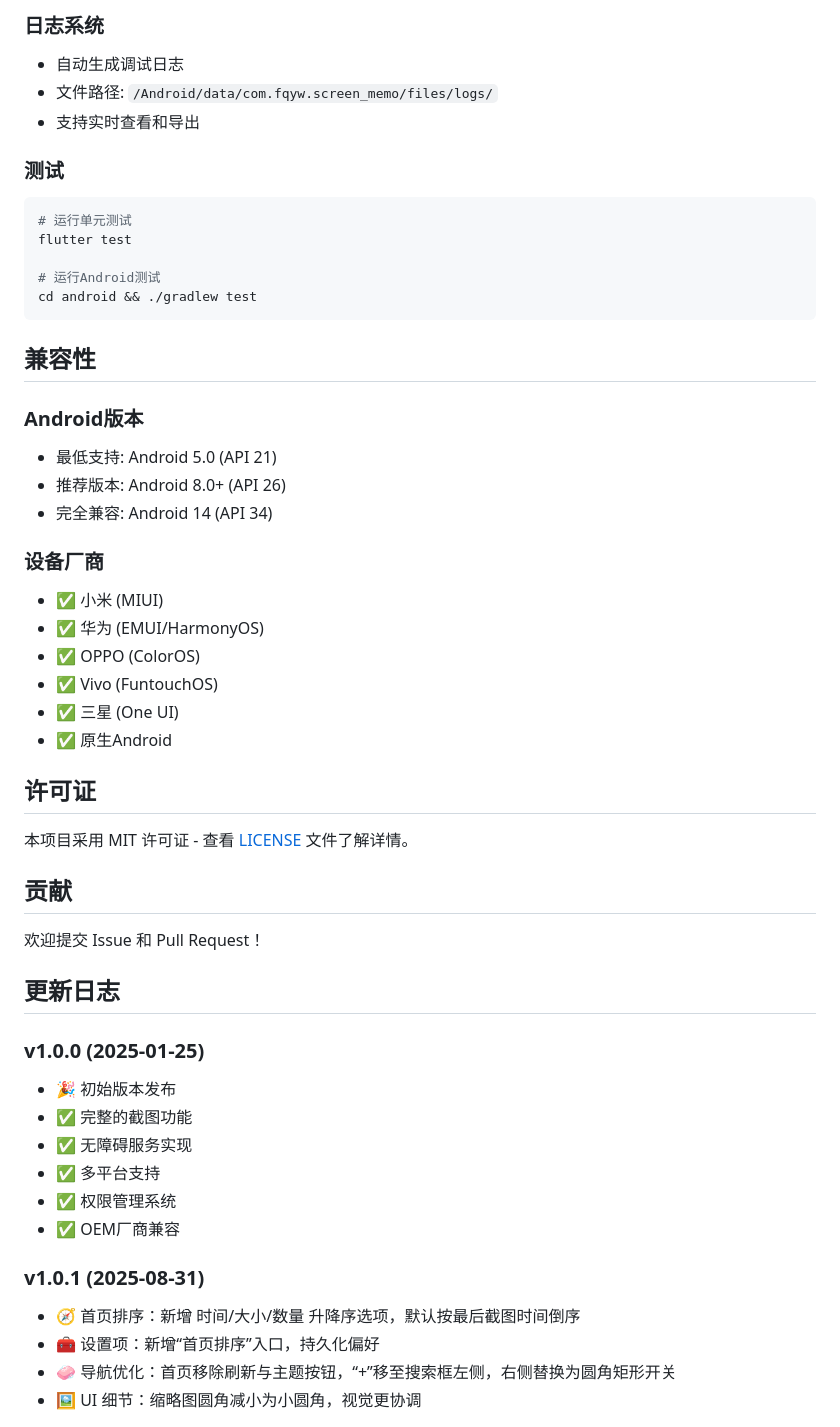
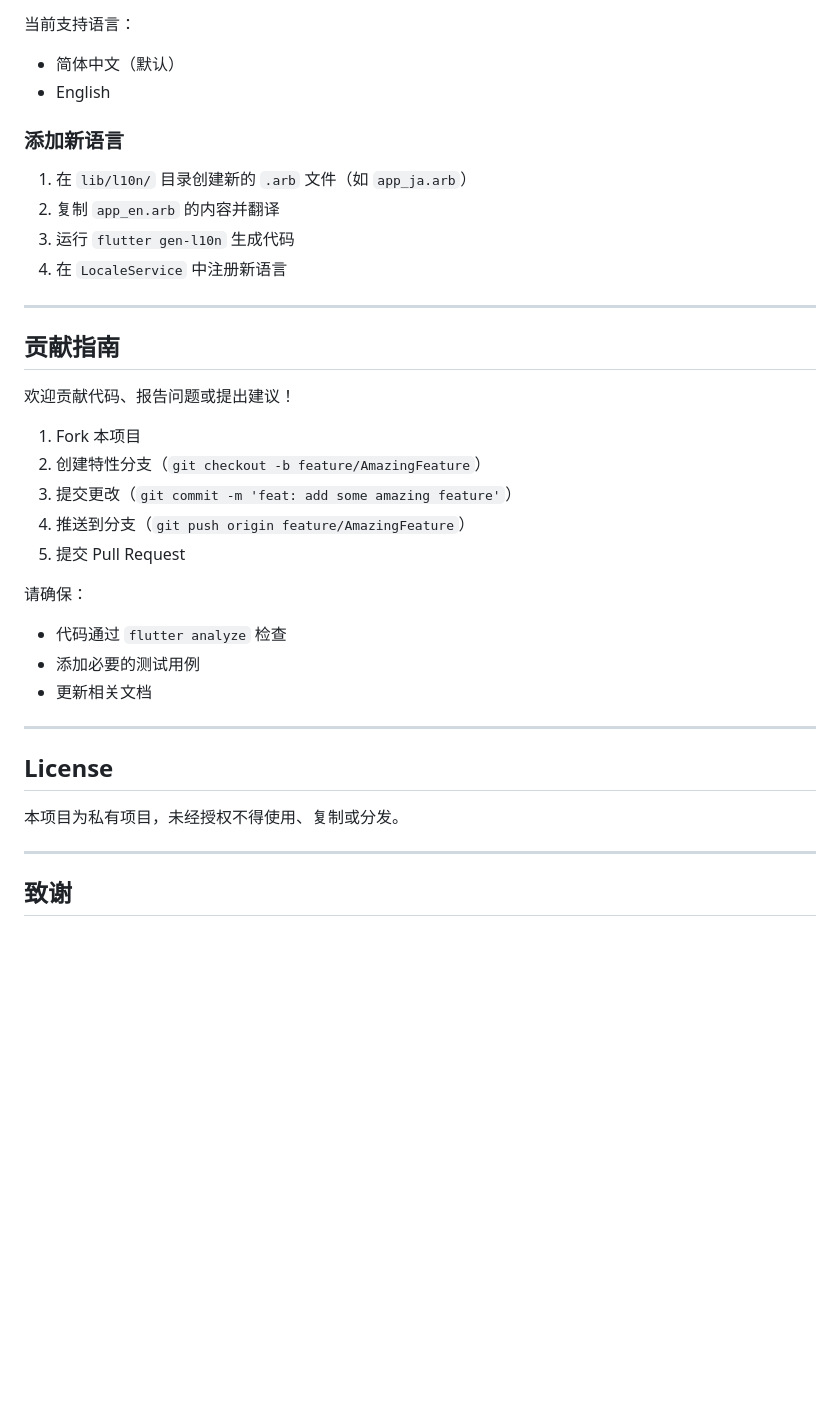
Before and after one commit to 2977094657/ScreenMemo, a Markdown page: README.md, the part around one of its changes. GitHub-like rendering; blank space fills up the shorter version.

Commit message:
docs: 重构 README 为专业项目文档，增加应用场景说明与构建指南
- 从简单说明重构为完整项目文档，采用专业排版格式

- 新增项目简介与典型使用场景章节，明确应用定位

- 补充详细的快速开始、构建发布、权限说明、国际化等章节

- 优化结构层次，增加徽章与导航链接，提升可读性

````diff
--- a/README.md
+++ b/README.md
@@ -126,54 +155,39 @@ android/app/src/main/kotlin/com/fqyw/screen_memo/
 
-### 日志系统
-- 自动生成调试日志
-- 文件路径: `/Android/data/com.fqyw.screen_memo/files/logs/`
-- 支持实时查看和导出
+当前支持语言：
+- 简体中文（默认）
+- English
 
-### 测试
-```bash
-# 运行单元测试
-flutter test
+### 添加新语言
 
-# 运行Android测试
-cd android && ./gradlew test
-```
+1. 在 `lib/l10n/` 目录创建新的 `.arb` 文件（如 `app_ja.arb`）
+2. 复制 `app_en.arb` 的内容并翻译
+3. 运行 `flutter gen-l10n` 生成代码
+4. 在 `LocaleService` 中注册新语言
 
-## 兼容性
+---
 
-### Android版本
-- 最低支持: Android 5.0 (API 21)
-- 推荐版本: Android 8.0+ (API 26)
-- 完全兼容: Android 14 (API 34)
+## 贡献指南
 
-### 设备厂商
-- ✅ 小米 (MIUI)
-- ✅ 华为 (EMUI/HarmonyOS)
-- ✅ OPPO (ColorOS)
-- ✅ Vivo (FuntouchOS)
-- ✅ 三星 (One UI)
-- ✅ 原生Android
+欢迎贡献代码、报告问题或提出建议！
 
-## 许可证
+1. Fork 本项目
+2. 创建特性分支（`git checkout -b feature/AmazingFeature`）
+3. 提交更改（`git commit -m 'feat: add some amazing feature'`）
+4. 推送到分支（`git push origin feature/AmazingFeature`）
+5. 提交 Pull Request
 
-本项目采用 MIT 许可证 - 查看 [LICENSE](LICENSE) 文件了解详情。
+请确保：
+- 代码通过 `flutter analyze` 检查
+- 添加必要的测试用例
+- 更新相关文档
 
-## 贡献
+---
 
-欢迎提交 Issue 和 Pull Request！
+## License
 
-## 更新日志
+本项目为私有项目，未经授权不得使用、复制或分发。
 
-### v1.0.0 (2025-01-25)
-- 🎉 初始版本发布
-- ✅ 完整的截图功能
-- ✅ 无障碍服务实现
-- ✅ 多平台支持
-- ✅ 权限管理系统
-- ✅ OEM厂商兼容
+---
 
-### v1.0.1 (2025-08-31)
-- 🧭 首页排序：新增 时间/大小/数量 升降序选项，默认按最后截图时间倒序
-- 🧰 设置项：新增“首页排序”入口，持久化偏好
-- 🧼 导航优化：首页移除刷新与主题按钮，“+”移至搜索框左侧，右侧替换为圆角矩形开关
-- 🖼️ UI 细节：缩略图圆角减小为小圆角，视觉更协调
+## 致谢
 
````
Also changed, not shown: other parts of README.md (+131 -122 lines).
